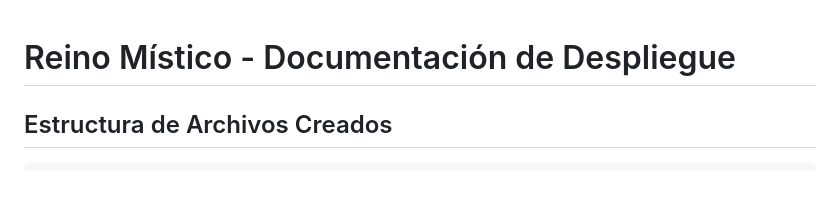
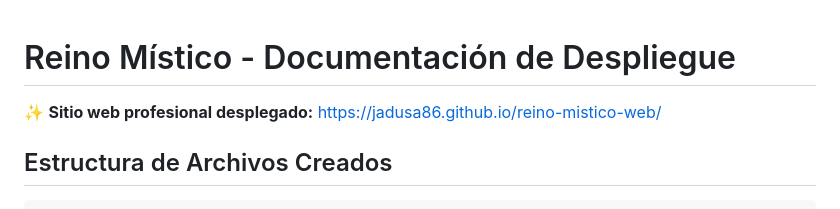
Before and after one commit to Jadusa86/reino-mistico-web, a Markdown page: README.md, the part around the change. Drawn GitHub-style; blank space fills up the shorter version.

Commit message:
Add live website URL to README

```diff
--- a/README.md
+++ b/README.md
@@ -1,4 +1,6 @@
 # Reino Místico - Documentación de Despliegue
+
+✨ **Sitio web profesional desplegado:** https://jadusa86.github.io/reino-mistico-web/
 
 ## Estructura de Archivos Creados
 
```
